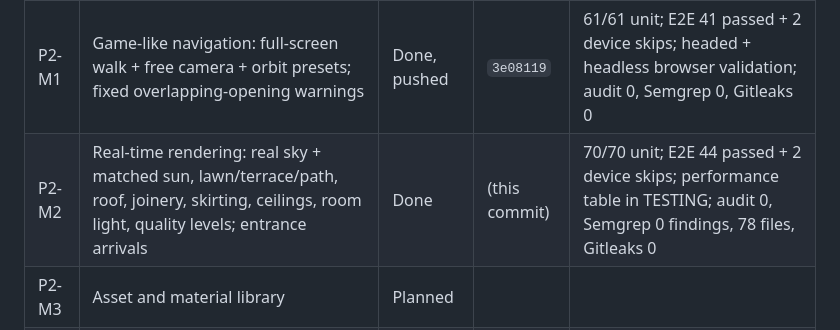
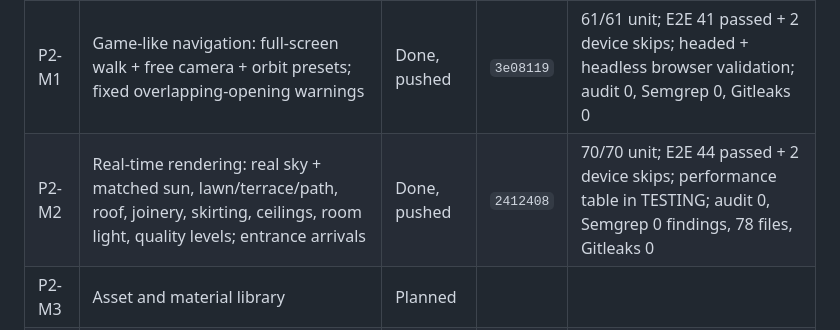
Before and after one commit to devacharan-cu/studio-configurator, a Markdown page: docs/PROGRESS.md, the part around the change. Rendered like a GitHub page.

```diff
--- a/docs/PROGRESS.md
+++ b/docs/PROGRESS.md
@@ -9,7 +9,7 @@ equal to `origin/feature/building-engine` after `git fetch`). Pushes go to the s
 | # | Milestone | Status | Commit | Evidence |
 |---|---|---|---|---|
 | P2-M1 | Game-like navigation: full-screen walk + free camera + orbit presets; fixed overlapping-opening warnings | Done, pushed | `3e08119` | 61/61 unit; E2E 41 passed + 2 device skips; headed + headless browser validation; audit 0, Semgrep 0, Gitleaks 0 |
-| P2-M2 | Real-time rendering: real sky + matched sun, lawn/terrace/path, roof, joinery, skirting, ceilings, room light, quality levels; entrance arrivals | Done | (this commit) | 70/70 unit; E2E 44 passed + 2 device skips; performance table in TESTING; audit 0, Semgrep 0 findings, 78 files, Gitleaks 0 |
+| P2-M2 | Real-time rendering: real sky + matched sun, lawn/terrace/path, roof, joinery, skirting, ceilings, room light, quality levels; entrance arrivals | Done, pushed | `2412408` | 70/70 unit; E2E 44 passed + 2 device skips; performance table in TESTING; audit 0, Semgrep 0 findings, 78 files, Gitleaks 0 |
 | P2-M3 | Asset and material library | Planned | | |
 | P2-M4 | Complete-home and room templates | Planned | | |
 | P2-M5 | Product polish and final regression audit | Planned | | |
```
Also changed, not shown: docs/AUDIT_LOG.md (+3 -0 lines).
